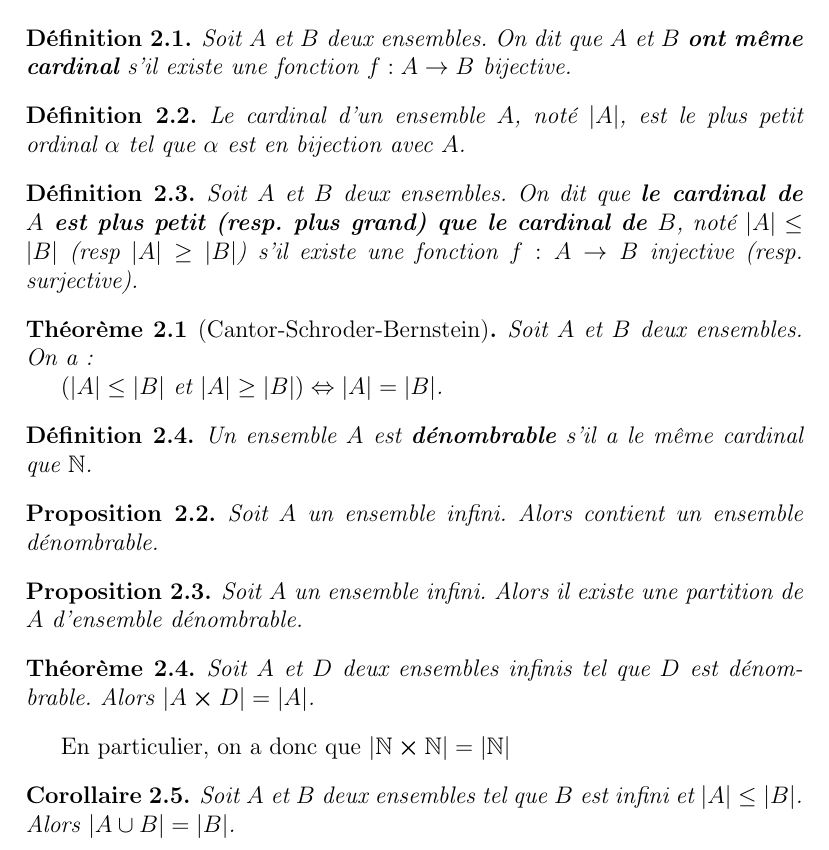
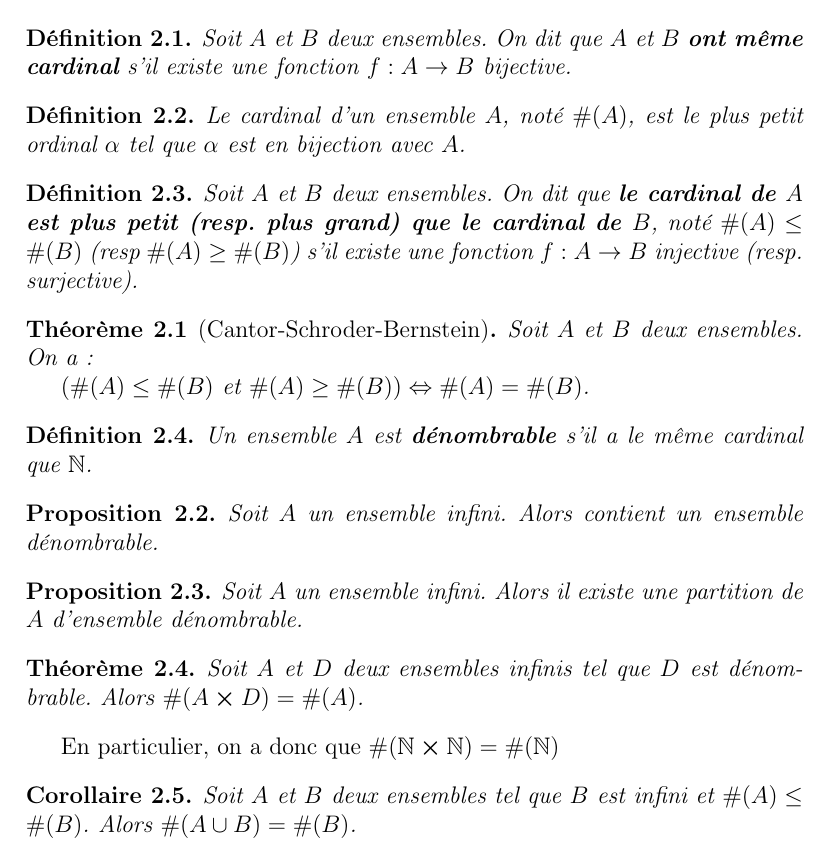
Before and after one commit to Open-Courses/logique-mathematiques-i, a LaTeX thesis (src/Logique.Mathematique.I.tex, which reads src/macros_math.tex): part of page 5 of 8, cut so that both start at the same text. Compiled offline with pdfLaTeX.

Commit message:
Update macros_math

```diff
--- a/src/macros_math.tex
+++ b/src/macros_math.tex
@@ -19,13 +18,35 @@
 \def\inter{\cap} %Intersection
 \newcommand{\comp}[1]{#1^{c}} %Complementary
 \def\cartprod{\cross}
-\newcommand{\card}[1]{|#1|}
+\newcommand{\cardinal}[1]{\#(#1)}
+\newcommand{\card}[1]{\cardinal{#1}}
 %-------------------------------------------------------------------------------
 
 %Topology
 \def\interior{\mathring}
 \def\adh{\overline}
 %-------------------------------------------------------------------------------
+
+%Algebra
+
+% Group theory
+
+\newcommand{\ordergroup}[1]{|#1|}
+\newcommand{\GSautomorphismDef}[2]{Aut_{\text{#1}}(#2)}
+
+% Field theory
+
+%extensionDegree
+\newcommand{\extensionDegree}[2]{[#1, #2]}
+
+%plongement
+\newcommand{\plongement}[3]{Hom_{#1}(#2, #3)}
+
+%Galois group
+\newcommand{\galoisGroup}[2]{GL(#1, #2)}
+% Spectrum Theory
+\newcommand{\spectrum}[1]{\sigma(#1)}
+\newcommand{\resolvant}[1]{\rho(#1)}
 
 \def\Ldeux{\mathcal{L}^{2}}
 \def\Ldeuxstar{(\mathcal{L}^{2})^{*}}
@@ -36,10 +57,14 @@
 %		#3 : set definition
 \newcommand{\GSsequence}[3]{(#1_{#2})_{#2 \in #3}}
 
-%GSset :
+%GSsetDef :
+%		#1 : set elements
+\newcommand{\GSset}[1]{\left\{ #1 \right\}}
+
+%GSsetDef :
 %		#1 : global set
 %		#2 : condition
-\newcommand{\GSset}[2]{\left\{#1 \, | \, #2 \right\}}
+\newcommand{\GSsetDef}[2]{\left\{#1 \, | \, #2 \right\}}
 
 %GSprodSet :
 %		#1 : indice
@@ -60,6 +85,8 @@
 
 %Analysis :
 
+% conjuguate
+\def\conjuguate{\overline}
 %GSApplication :
 %       #1 : name funtion
 %       #2 : begin set
@@ -89,6 +116,7 @@
 \newcommand{\GSbidual}[1]{#1^{**}}
 
 \newcommand{\GSunitBoule}[1]{\mathcal{B}_{#1}}
+\newcommand{\GSclosedUnitBoule}[1]{\adh{\GSunitBoule{#1}}}
 
 \newcommand{\GSweakTopo}[1]{\sigma(#1, #1^{*})}
 \newcommand{\GSpreweakTopo}[1]{\sigma(#1^{*}, #1)}
@@ -104,6 +132,19 @@
 
 %\GScontinueHomo
 \newcommand{\GScontinueHomo}[2]{\mathcal{L}(#1, #2)}
+
+%\GScompactEndo
+\newcommand{\GScompactEndo}[1]{\mathcal{K}(#1)}
+
+%\GScompactHomo
+\newcommand{\GScompactHomo}[2]{\mathcal{K}(#1, #2)}
+
+\newcommand{\GSfiniteRankHomo}[2]{\mathcal{R}_{f}(#1, #2)}
+\newcommand{\GSfiniteRankEndo}[1]{\mathcal{R}_{f}(#1)}
+
+\newcommand{\GSisomorphism}[1]{Isom(#1)}
+\newcommand{\GSisomorphismHomo}[2]{Isom(#1, #2)}
+\newcommand{\GSisometryEndo}[1]{Isom(#1)}
 %-------------------------------------------------------------------------------
 
 %Model theory
@@ -140,6 +181,9 @@
 %Hilbert space
 \def\Hilbert{\mathcal{H}}
 \newcommand{\GSortho}[1]{#1^{\perp}}
+\def\GSid{\cong}
+\newcommand{\dotprod}[2]{\bra{#1}\ket{#2}}
+\newcommand{\adjointe}[1]{#1^{*}}
 %-------------------------------------------------------------------------------
 
 %Group representions
```
Also changed, not shown: src/macros_math.tex (1 more changed lines).
